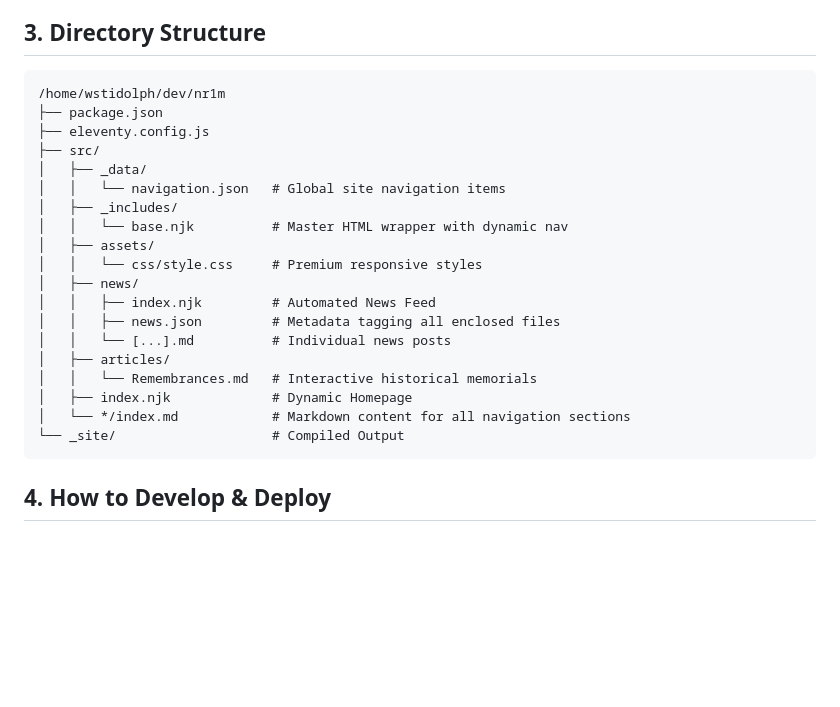
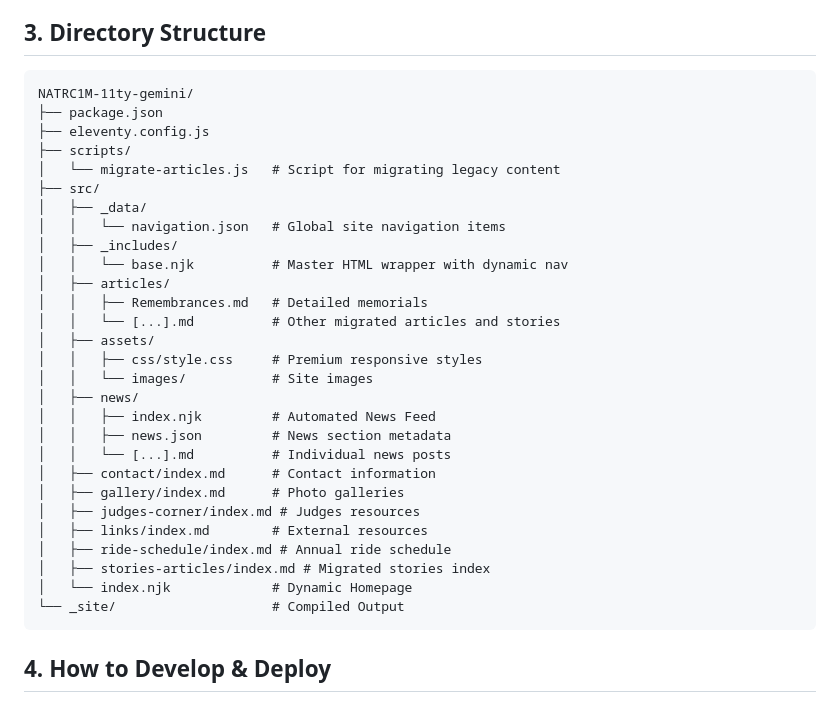
Before and after one commit to wstidolph/NATRC1M-11ty-gemini, a Markdown page: walkthrough.md, the part around the change. Rendered like a GitHub page; blank space fills up the shorter version.

Commit message:
updated directory structure section

````diff
--- a/walkthrough.md
+++ b/walkthrough.md
@@ -24,24 +24,33 @@ The old static NATRC Region 1 website has been successfully modernized using Ele
 
 ## 3. Directory Structure
 ```text
-/home/wstidolph/dev/nr1m
+NATRC1M-11ty-gemini/
 ├── package.json
 ├── eleventy.config.js
+├── scripts/
+│   └── migrate-articles.js   # Script for migrating legacy content
 ├── src/
 │   ├── _data/
 │   │   └── navigation.json   # Global site navigation items
 │   ├── _includes/
 │   │   └── base.njk          # Master HTML wrapper with dynamic nav
+│   ├── articles/
+│   │   ├── Remembrances.md   # Detailed memorials
+│   │   └── [...].md          # Other migrated articles and stories
 │   ├── assets/
-│   │   └── css/style.css     # Premium responsive styles
+│   │   ├── css/style.css     # Premium responsive styles
+│   │   └── images/           # Site images
 │   ├── news/
 │   │   ├── index.njk         # Automated News Feed
-│   │   ├── news.json         # Metadata tagging all enclosed files
+│   │   ├── news.json         # News section metadata
 │   │   └── [...].md          # Individual news posts
-│   ├── articles/
-│   │   └── Remembrances.md   # Interactive historical memorials
-│   ├── index.njk             # Dynamic Homepage
-│   └── */index.md            # Markdown content for all navigation sections
+│   ├── contact/index.md      # Contact information
+│   ├── gallery/index.md      # Photo galleries
+│   ├── judges-corner/index.md # Judges resources
+│   ├── links/index.md        # External resources
+│   ├── ride-schedule/index.md # Annual ride schedule
+│   ├── stories-articles/index.md # Migrated stories index
+│   └── index.njk             # Dynamic Homepage
 └── _site/                    # Compiled Output
 ```
 
````
